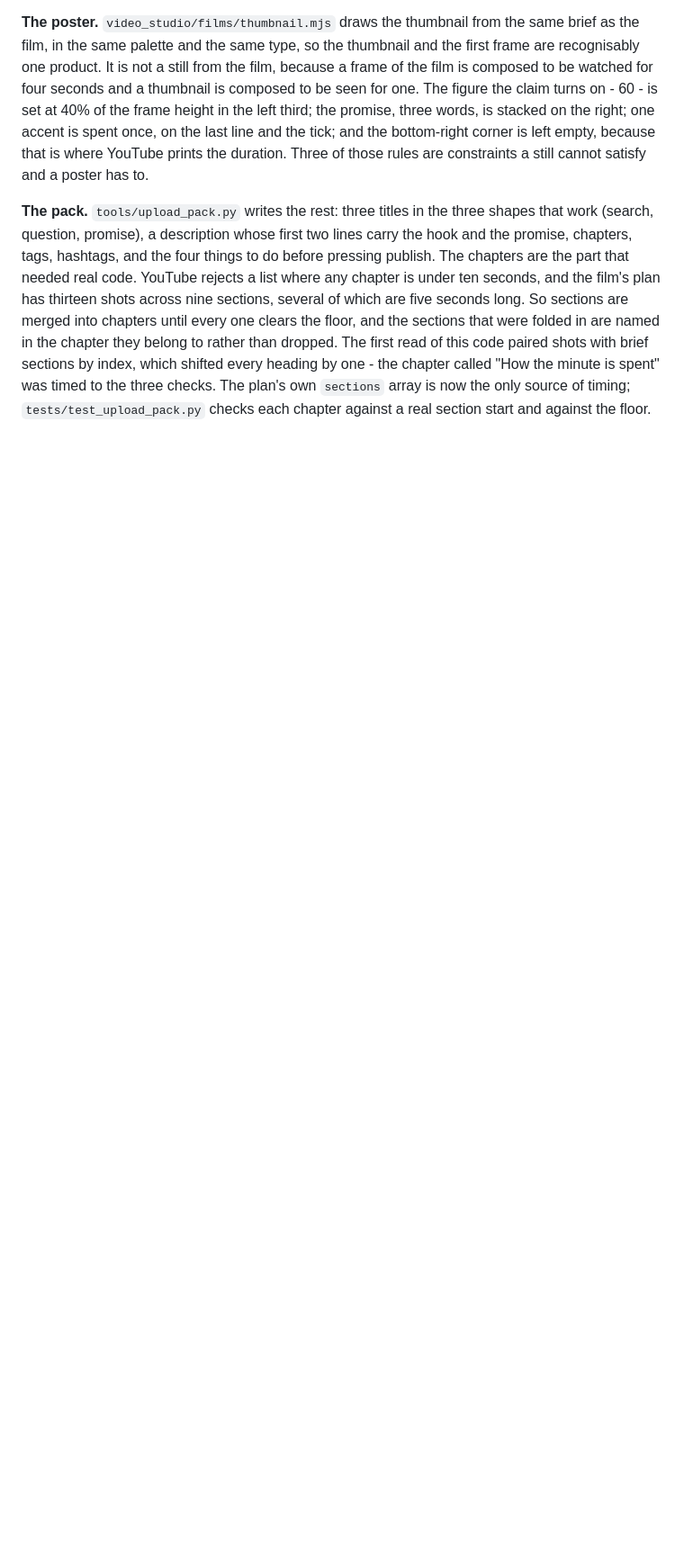
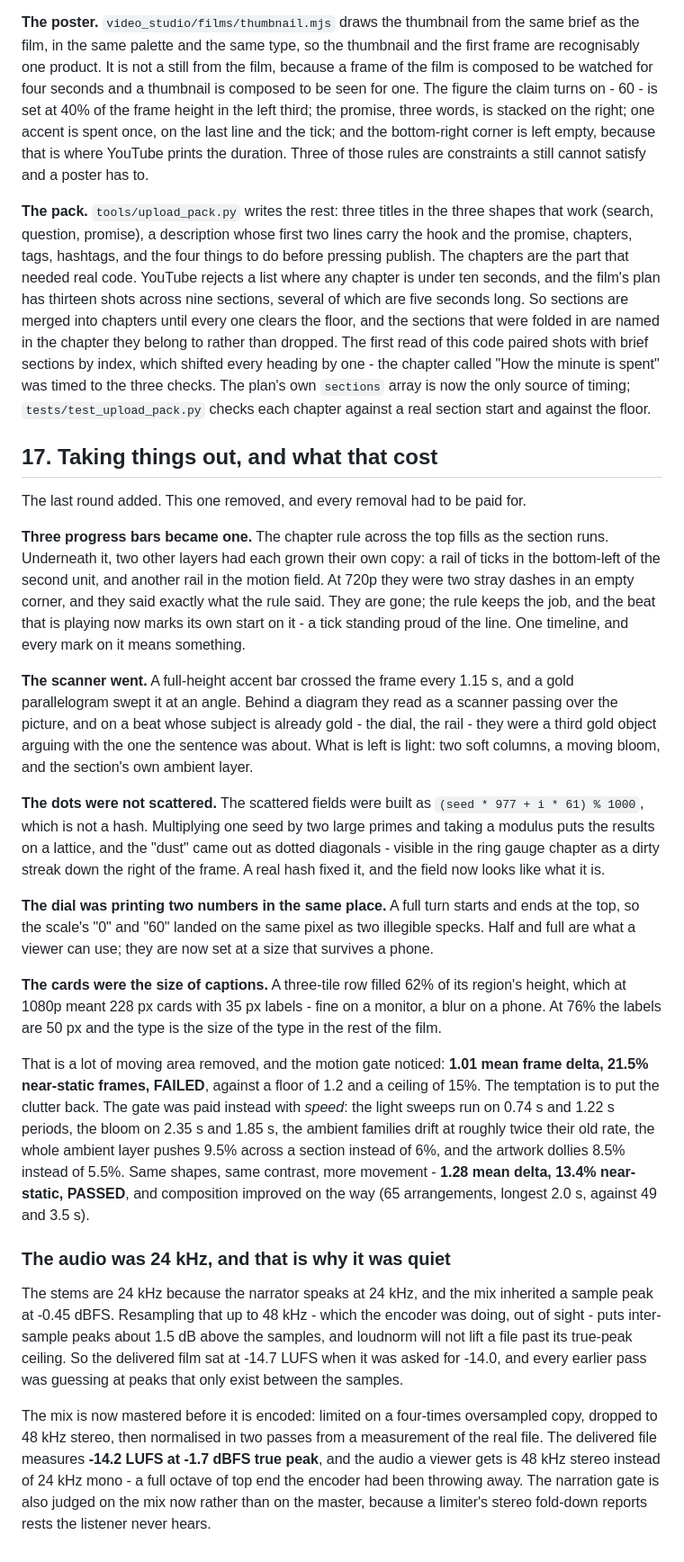
Before and after one commit to Ans-to/Youtube-Agent-automation, a Markdown page: docs/motion-graphics-studio-plan.md, the part around one of its changes. Shown at 90% size. GitHub-like rendering; blank space fills up the shorter version.

```diff
--- a/docs/motion-graphics-studio-plan.md
+++ b/docs/motion-graphics-studio-plan.md
@@ -506,3 +506,66 @@ which shifted every heading by one - the chapter called "How the minute is spent
 was timed to the three checks. The plan's own `sections` array is now the only
 source of timing; `tests/test_upload_pack.py` checks each chapter against a real
 section start and against the floor.
+
+## 17. Taking things out, and what that cost
+
+The last round added. This one removed, and every removal had to be paid for.
+
+**Three progress bars became one.** The chapter rule across the top fills as the
+section runs. Underneath it, two other layers had each grown their own copy: a
+rail of ticks in the bottom-left of the second unit, and another rail in the
+motion field. At 720p they were two stray dashes in an empty corner, and they
+said exactly what the rule said. They are gone; the rule keeps the job, and the
+beat that is playing now marks its own start on it - a tick standing proud of the
+line. One timeline, and every mark on it means something.
+
+**The scanner went.** A full-height accent bar crossed the frame every 1.15 s,
+and a gold parallelogram swept it at an angle. Behind a diagram they read as a
+scanner passing over the picture, and on a beat whose subject is already gold -
+the dial, the rail - they were a third gold object arguing with the one the
+sentence was about. What is left is light: two soft columns, a moving bloom, and
+the section's own ambient layer.
+
+**The dots were not scattered.** The scattered fields were built as
+`(seed * 977 + i * 61) % 1000`, which is not a hash. Multiplying one seed by two
+large primes and taking a modulus puts the results on a lattice, and the "dust"
+came out as dotted diagonals - visible in the ring gauge chapter as a dirty
+streak down the right of the frame. A real hash fixed it, and the field now looks
+like what it is.
+
+**The dial was printing two numbers in the same place.** A full turn starts and
+ends at the top, so the scale's "0" and "60" landed on the same pixel as two
+illegible specks. Half and full are what a viewer can use; they are now set at a
+size that survives a phone.
+
+**The cards were the size of captions.** A three-tile row filled 62% of its
+region's height, which at 1080p meant 228 px cards with 35 px labels - fine on a
+monitor, a blur on a phone. At 76% the labels are 50 px and the type is the size
+of the type in the rest of the film.
+
+That is a lot of moving area removed, and the motion gate noticed: **1.01 mean
+frame delta, 21.5% near-static frames, FAILED**, against a floor of 1.2 and a
+ceiling of 15%. The temptation is to put the clutter back. The gate was paid
+instead with *speed*: the light sweeps run on 0.74 s and 1.22 s periods, the bloom
+on 2.35 s and 1.85 s, the ambient families drift at roughly twice their old rate,
+the whole ambient layer pushes 9.5% across a section instead of 6%, and the
+artwork dollies 8.5% instead of 5.5%. Same shapes, same contrast, more movement -
+**1.28 mean delta, 13.4% near-static, PASSED**, and composition improved on the
+way (65 arrangements, longest 2.0 s, against 49 and 3.5 s).
+
+### The audio was 24 kHz, and that is why it was quiet
+
+The stems are 24 kHz because the narrator speaks at 24 kHz, and the mix inherited
+a sample peak at -0.45 dBFS. Resampling that up to 48 kHz - which the encoder was
+doing, out of sight - puts inter-sample peaks about 1.5 dB above the samples, and
+loudnorm will not lift a file past its true-peak ceiling. So the delivered film
+sat at -14.7 LUFS when it was asked for -14.0, and every earlier pass was
+guessing at peaks that only exist between the samples.
+
+The mix is now mastered before it is encoded: limited on a four-times oversampled
+copy, dropped to 48 kHz stereo, then normalised in two passes from a measurement
+of the real file. The delivered file measures **-14.2 LUFS at -1.7 dBFS true
+peak**, and the audio a viewer gets is 48 kHz stereo instead of 24 kHz mono - a
+full octave of top end the encoder had been throwing away. The narration gate is
+also judged on the mix now rather than on the master, because a limiter's
+stereo fold-down reports rests the listener never hears.
```
Also changed, not shown: other parts of docs/motion-graphics-studio-plan.md (+5 -5 lines), README.md (+1 -1 lines), docs/media/review-ai-code-contact-sheet.jpg, 6 other files.
